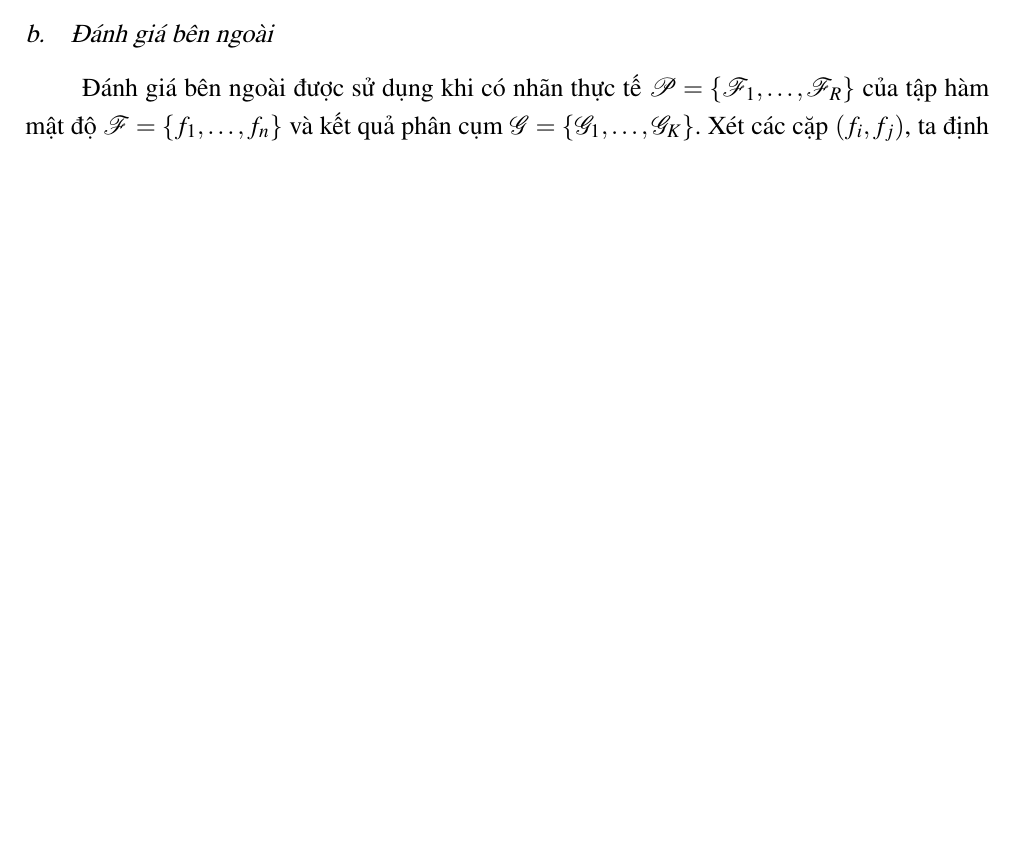
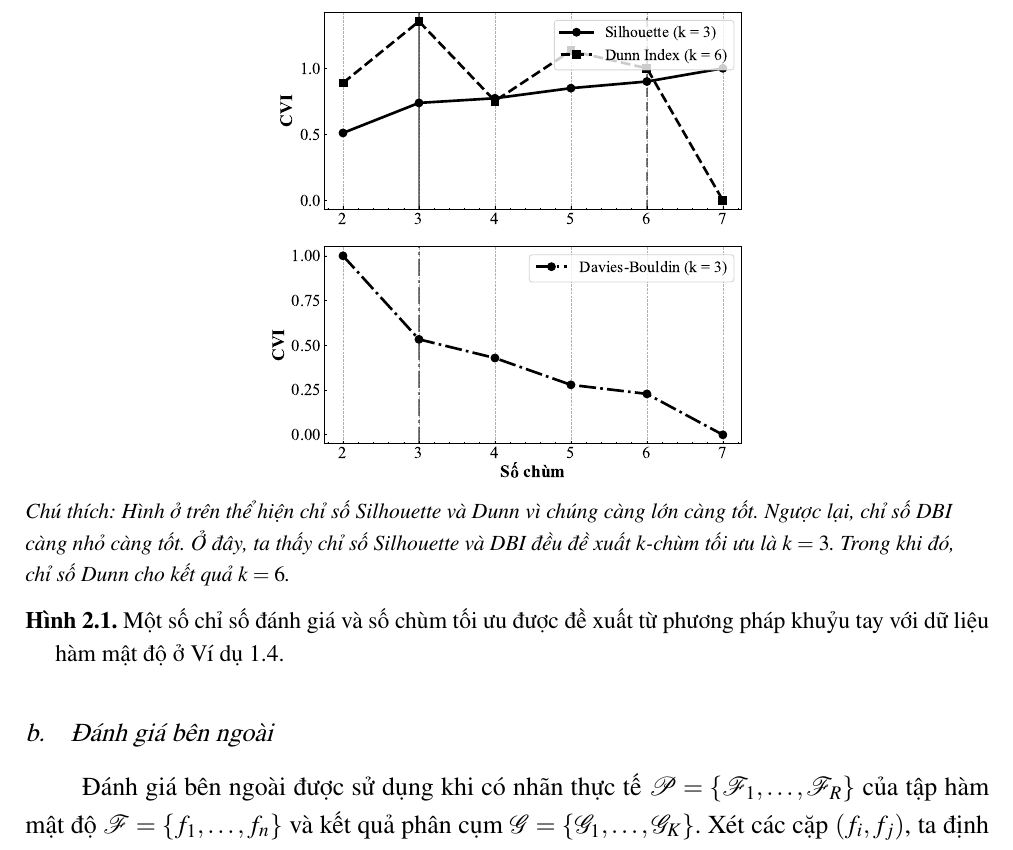
Before and after one commit to hungtrannam/MS-thesis, a LaTeX thesis (Thesis.tex): part of page 45 of 61 before the commit and part of page 46 of 62 after it, cut at the place of the change, the shorter picture padded with empty space. Compiled offline with pdfLaTeX.

Commit message:
[2025-07-25 19:51:40] Update project structure and add new files

```diff
--- a/Thesis.tex
+++ b/Thesis.tex
@@ -1482,6 +1481,19 @@ Tuy nhiên, các thuật toán này thường giả định các chùm có cùng
 	trong đó, \( S_k = \frac{1}{|c_k|} \sum\limits_{f \in c_k} D(f, \theta_k) \) là độ phân tán trung bình của chùm \(c_k\), \( \theta_k \) là trọng tâm của chùm \(c_k\), \( D(\theta_k, \theta_l) \) là khoảng cách giữa hai trọng tâm \(\theta_k\) và \(\theta_l\) và \(k\) là số chùm.
 
 \end{description}
+
+
+\begin{figure}[H]
+	\centering
+	\includegraphics[width=0.5\linewidth]{C2_k_best_FCF.pdf}
+	\begin{flushleft}
+		\footnotesize\it
+		Chú thích: Hình ở trên thể hiện chỉ số Silhouette và Dunn vì chúng càng lớn càng tốt. Ngược lại, chỉ số DBI càng nhỏ càng tốt. Ở đây, ta thấy chỉ số Silhouette và DBI đều đề xuất $k$-chùm tối ưu là $k=3$. Trong khi đó, chỉ~số Dunn cho kết quả $k=6$.
+	\end{flushleft}
+	\caption[Một số chỉ số đánh giá và số chùm tối ưu được đề xuất từ phương pháp khuỷu tay]{Một số chỉ số đánh giá và số chùm tối ưu được đề xuất từ phương pháp khuỷu tay với dữ liệu hàm mật độ ở Ví dụ~\ref{VD:thubac}.}
+	\label{fig:c1kbestfcf}
+\end{figure}
+
 
 
 \subsubsection{b.\quad Đánh giá bên ngoài}
```
Also changed, not shown: Figs/C2_k_best_FCF.pdf (added), Thesis.pdf, Thesis.tex (1 more changed lines), 1 other file.
